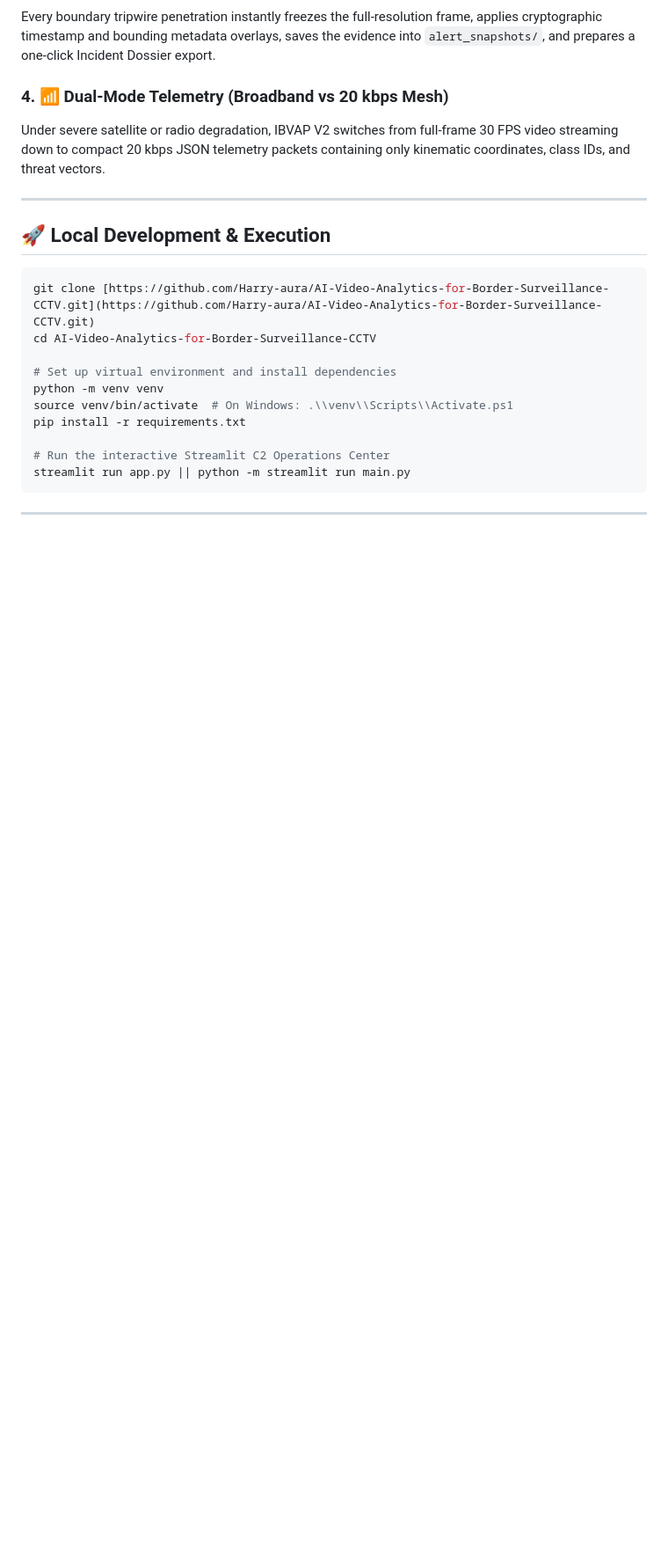
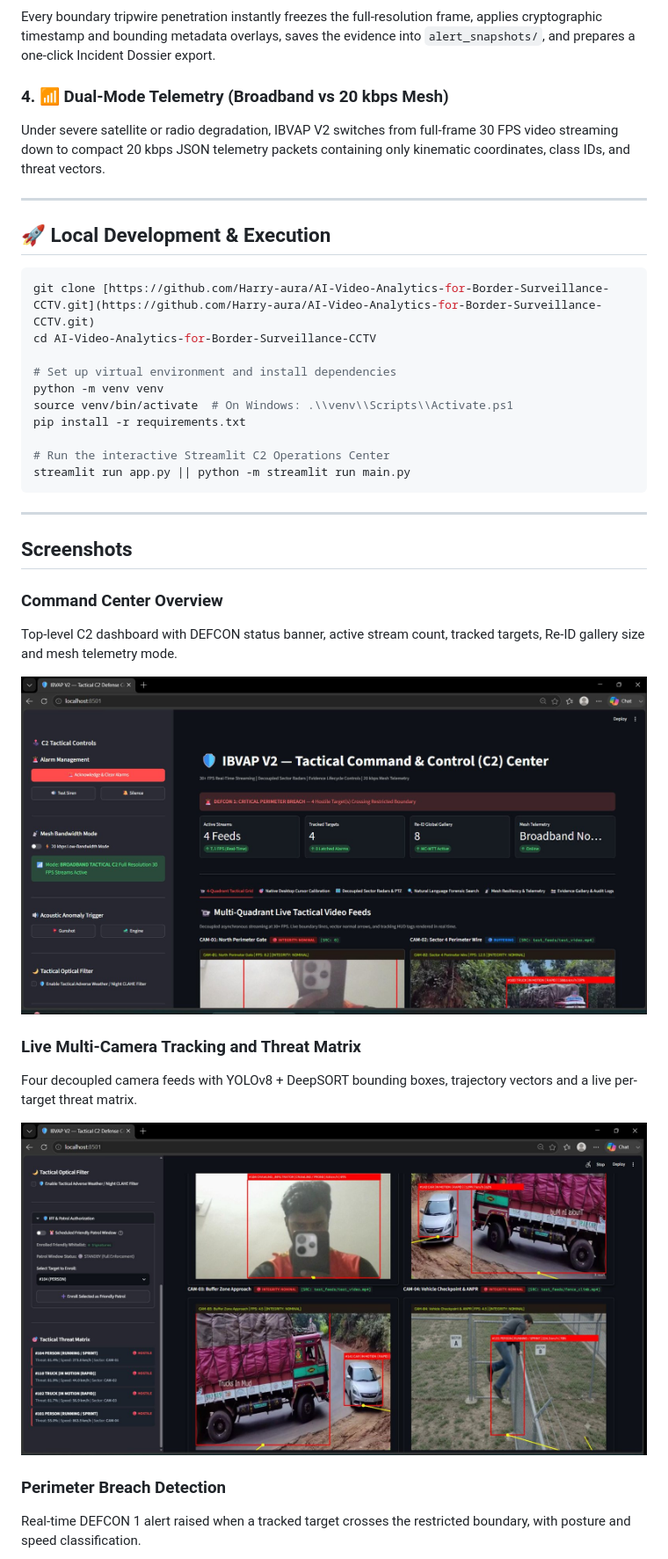
Before and after one commit to Harry-aura/AI-Video-Analytics-for-Border-Surveillance-CCTV, a Markdown page: README.md, the part around one of its changes. Shown at 88% size. GitHub-like rendering; pictures changed too: docs/screenshots/01-command-center-overview.jpg (added), docs/screenshots/02-live-multicamera-tracking.jpg (added); blank space fills up the shorter version.

Commit message:
docs: add live dashboard screenshots to README

```diff
--- a/README.md
+++ b/README.md
@@ -106,3 +106,18 @@ streamlit run app.py || python -m streamlit run main.py
 
 ---
 
+## Screenshots
+
+### Command Center Overview
+Top-level C2 dashboard with DEFCON status banner, active stream count, tracked targets, Re-ID gallery size and mesh telemetry mode.
+
+![Command Center Overview](docs/screenshots/01-command-center-overview.jpg)
+
+### Live Multi-Camera Tracking and Threat Matrix
+Four decoupled camera feeds with YOLOv8 + DeepSORT bounding boxes, trajectory vectors and a live per-target threat matrix.
+
+![Live Multi-Camera Tracking and Threat Matrix](docs/screenshots/02-live-multicamera-tracking.jpg)
+
+### Perimeter Breach Detection
+Real-time DEFCON 1 alert raised when a tracked target crosses the restricted boundary, with posture and speed classification.
+
```
Also changed, not shown: other parts of README.md (+19 -0 lines), docs/screenshots/03-perimeter-breach-detection.jpg (added), docs/screenshots/04-iff-friendly-whitelisting.jpg (added), docs/screenshots/05-sector-radars.jpg (added), docs/screenshots/06-evidence-gallery.jpg (added).
